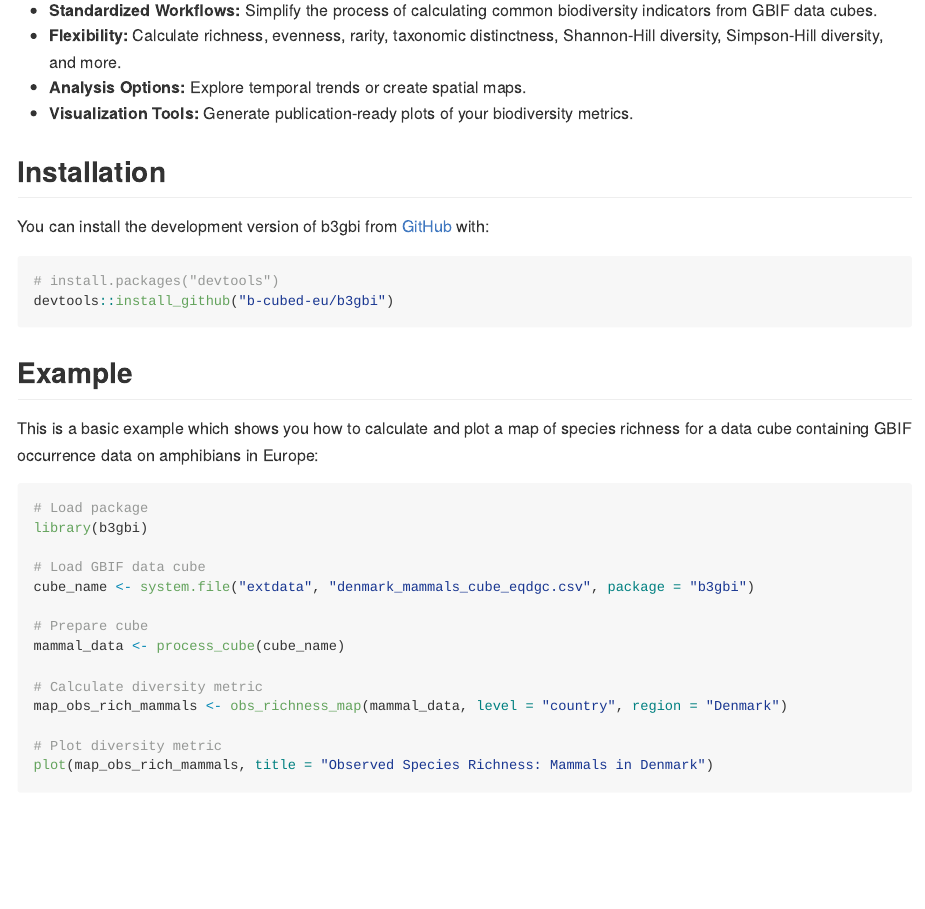
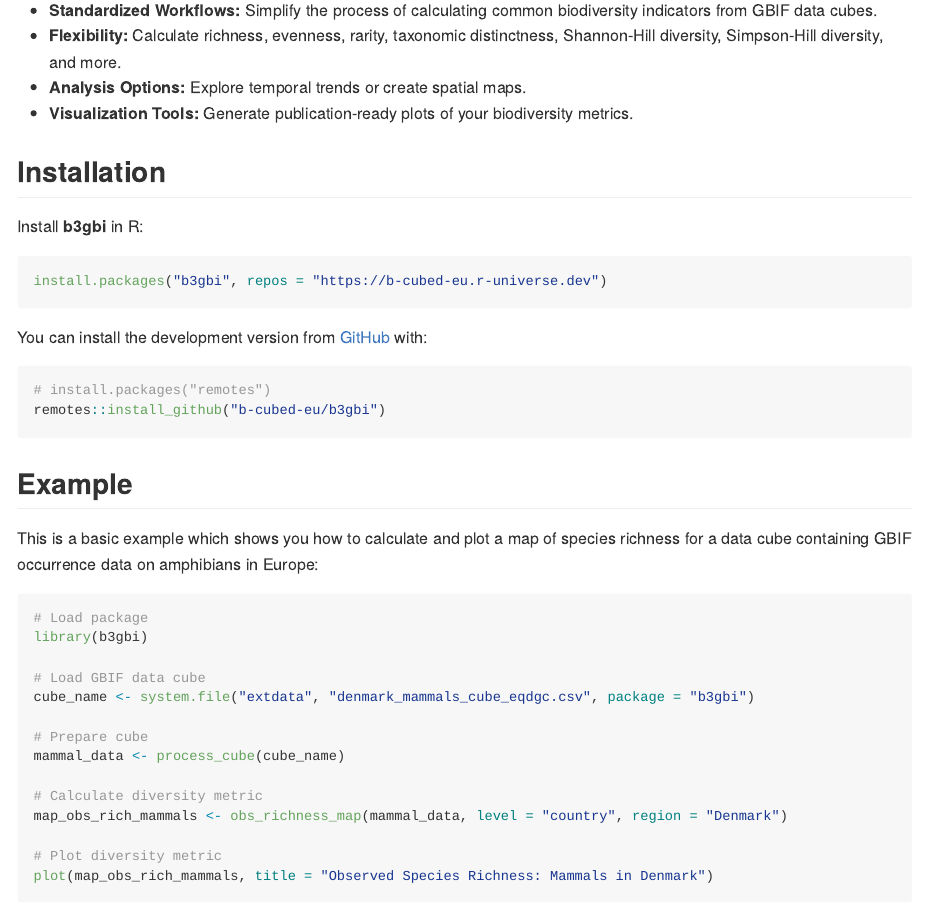
Before and after one commit to b-cubed-eu/b3gbi, an R Markdown document (README.Rmd): the page in a window 1100 px wide, from 550 px down. The pictures show the output file README.md that the author committed with the source, drawn offline in the style of GitHub; badge pictures from the web are left out.

Commit message:
install package from R-universe

````diff
--- a/README.Rmd
+++ b/README.Rmd
@@ -43,11 +43,18 @@ b3gbi empowers biodiversity analysis with:
 
 ## Installation
 
-You can install the development version of b3gbi from [GitHub](https://github.com/) with:
+Install **b3gbi** in R:
 
-```R
-# install.packages("devtools")
-devtools::install_github("b-cubed-eu/b3gbi")
+``` r
+install.packages("b3gbi", repos = "https://b-cubed-eu.r-universe.dev")
+```
+
+You can install the development version from
+[GitHub](https://github.com/) with:
+
+``` r
+# install.packages("remotes")
+remotes::install_github("b-cubed-eu/b3gbi")
 ```
 
 ## Example
````
Also changed, not shown: README.md.
